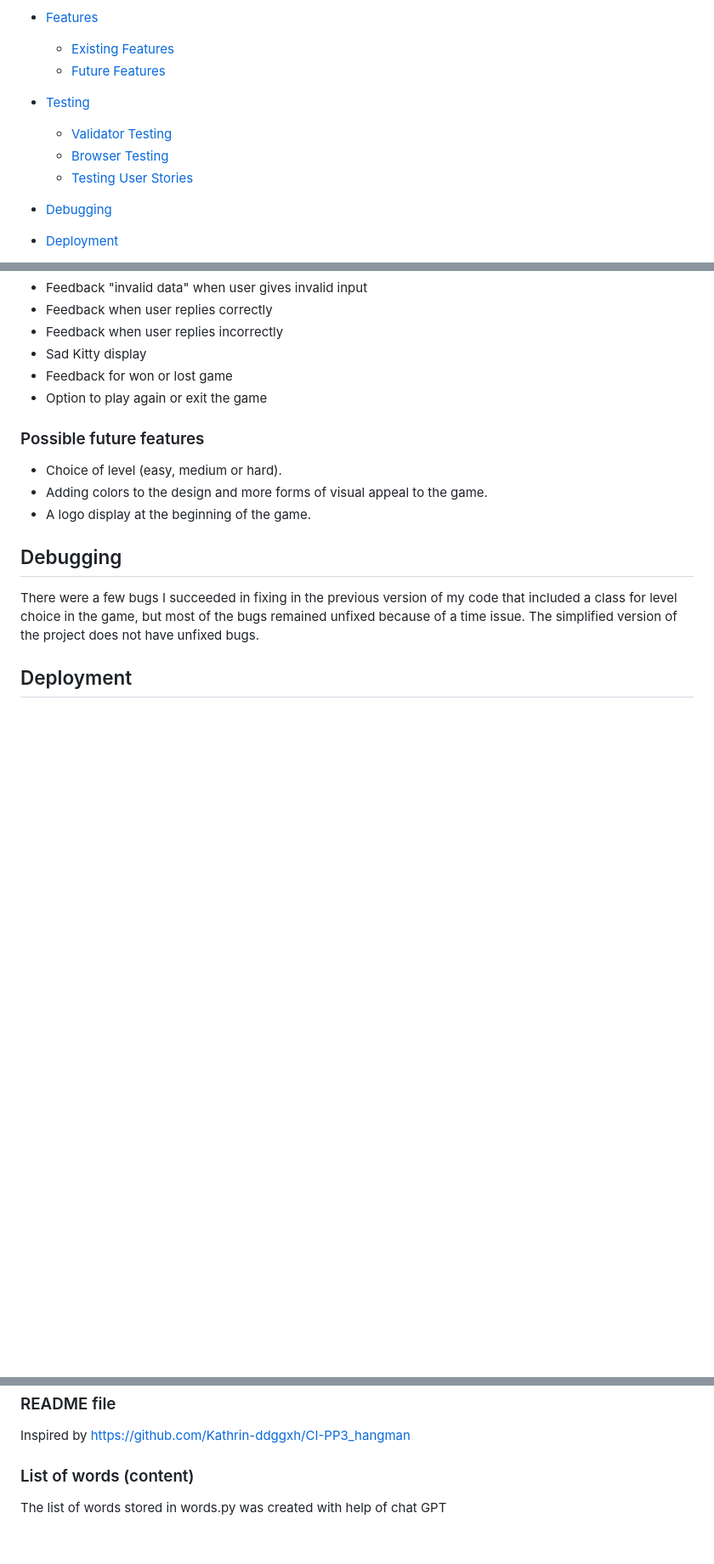
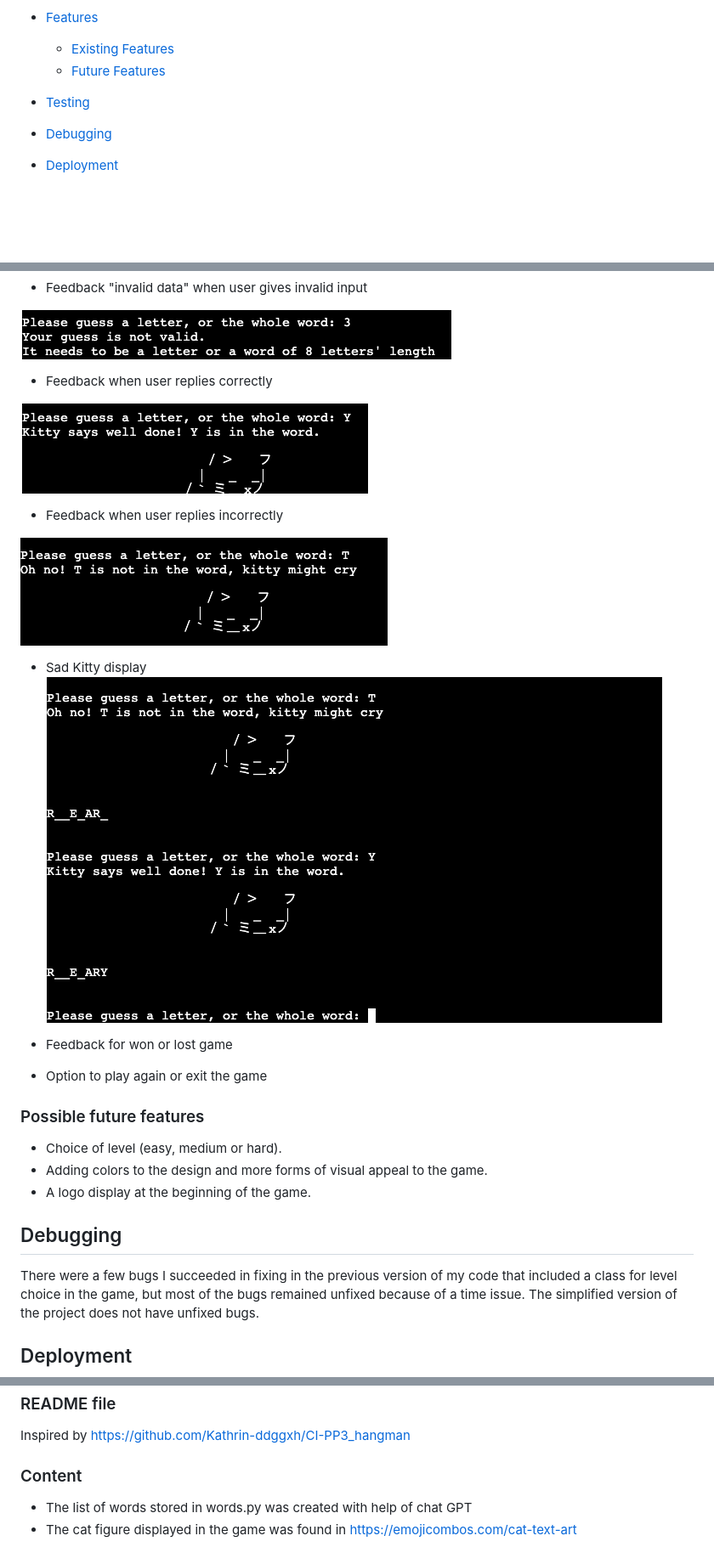
Before and after one commit to Ikayherce/disappointed_cat, a Markdown page: README.md, 3 parts joined by grey strips. Shown: that part at 85% size. Drawn GitHub-style; pictures changed too: assets/images/readmeimages/answercorrect.png (added), assets/images/readmeimages/answerincorrect.png (added), assets/images/readmeimages/invalidfeedback.png (added); blank space fills up the shorter version.

Commit message:
add images to readme

```diff
--- a/README.md
+++ b/README.md
@@ -22,9 +22,6 @@ Sad Kitty is my porftolio project 3 for Code Insitute, coded with Python.
     - [Future Features](#possible-future-features)
 
 - [Testing](#testing)
-    - [Validator Testing](#validator-testing)
-    - [Browser Testing](#browser-testing)
-    - [Testing User Stories](#testing-user-stories-functionality)
 
 - [Debugging](#debugging)
 
@@ -67,7 +69,19 @@ The goal of this program is to entertain the user with a simple hangman console
 - Feedback "invalid data" when user gives invalid input
+
+![Feedback of invalid data](assets/images/readmeimages/invalidfeedback.png)
+
 - Feedback when user replies correctly
+
+![Feedback of correct answer](assets/images/readmeimages/answercorrect.png)
+
 - Feedback when user replies incorrectly
+
+![Feedback of incorrect answer](assets/images/readmeimages/answerincorrect.png)
+
+
 - Sad Kitty display
+![Display of Sad Kitty in different stages and feedback](assets/images/readmeimages/stagesandfeedback.png)
+
 - Feedback for won or lost game
 - Option to play again or exit the game
 
@@ -124,5 +138,6 @@ https://www.youtube.com/watch?v=pFvSb7cb_Us
 ### README file ###
 Inspired by https://github.com/Kathrin-ddggxh/CI-PP3_hangman
 
-### List of words (content) ###
-The list of words stored in words.py was created with help of chat GPT
+### Content ###
+- The list of words stored in words.py was created with help of chat GPT
+- The cat figure displayed in the game was found in https://emojicombos.com/cat-text-art
```
Also changed, not shown: other parts of README.md (+8 -3 lines), assets/images/readmeimages/instructionguess.png (added), assets/images/readmeimages/welcomemessage.png (added).
